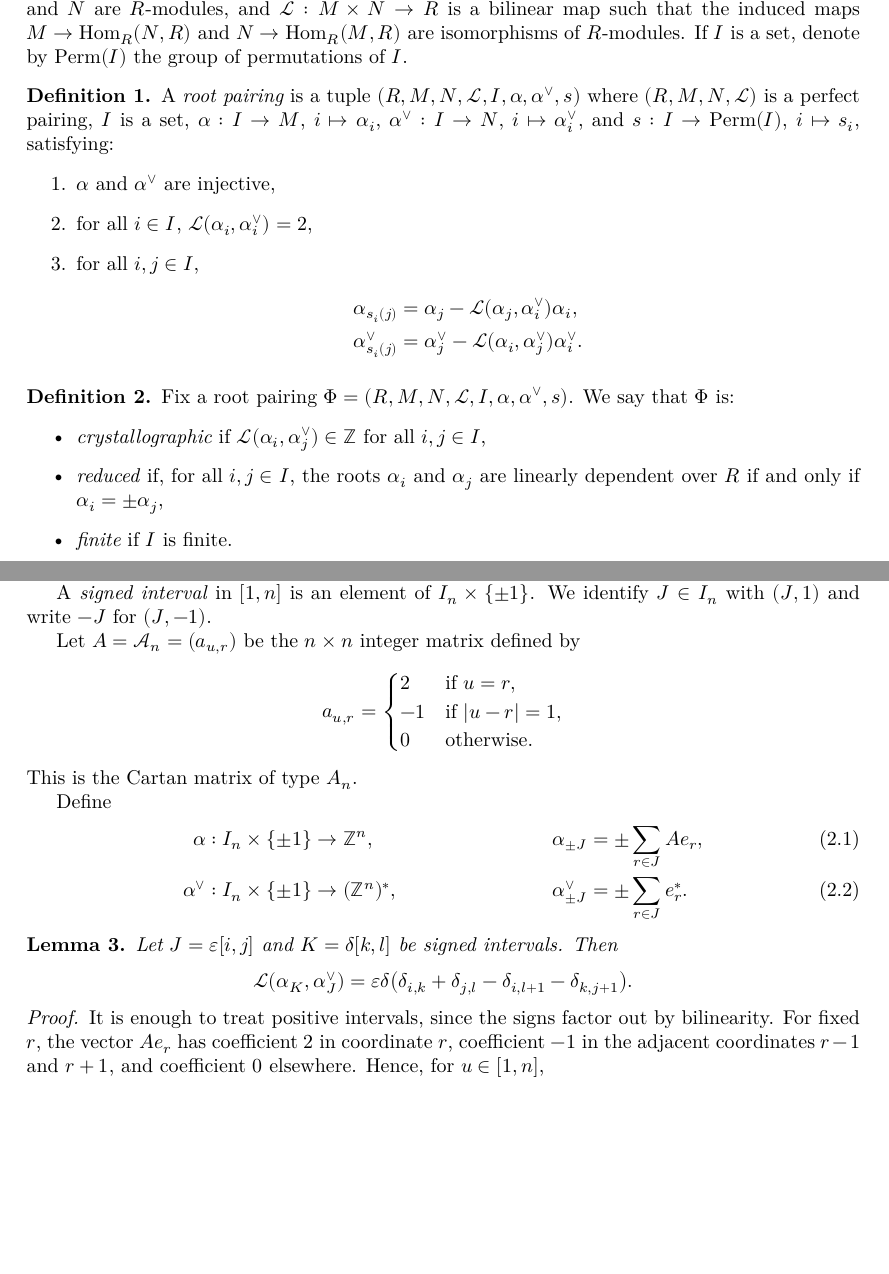
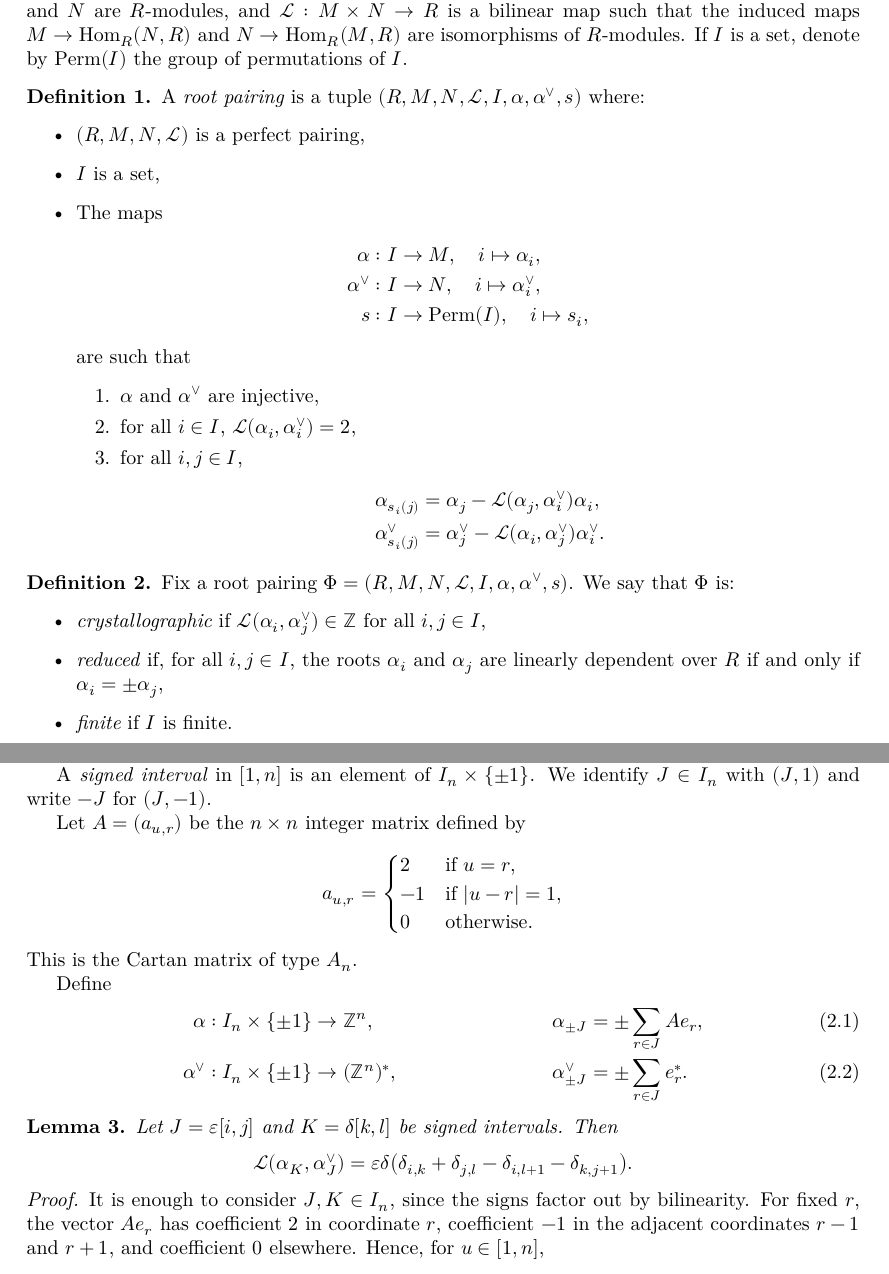
Before and after one commit to Antoine-dSG/root_system, a LaTeX document (blueprint/src/print.tex, which reads blueprint/src/content.tex): two parts of pages 2 and 3 of 8, joined at a grey line, cut so that both start at the same text, the shorter picture padded with empty space. Compiled offline with XeLaTeX.

```diff
--- a/blueprint/src/content.tex
+++ b/blueprint/src/content.tex
@@ -16,12 +16,18 @@
 \lean{RootPairing}
 \leanok
 A \emph{root pairing} is a tuple
-$(R,M,N,\mathcal{L},I,\alpha,\alpha^\vee,s)$ where
-$(R,M,N,\mathcal{L})$ is a perfect pairing, $I$ is a set,
-$\alpha:I\to M$, $i\mapsto \alpha_i$,
-$\alpha^\vee:I\to N$, $i\mapsto \alpha_i^\vee$, and
-$s:I\to \operatorname{Perm}(I)$, $i\mapsto s_i$, satisfying:
-\begin{enumerate}
+$(R,M,N,\mathcal{L},I,\alpha,\alpha^\vee,s)$ where:
+\begin{itemize}
+    \item $(R,M,N,\mathcal{L})$ is a perfect pairing,
+    \item $I$ is a set,
+    \item The maps
+    \begin{align*}
+        \alpha:&\; I\to M, \quad i\mapsto \alpha_i, \\
+        \alpha^\vee:&\; I\to N, \quad i\mapsto \alpha_i^\vee, \\
+        s:&\; I\to \operatorname{Perm}(I), \quad i\mapsto s_i,
+    \end{align*}
+    are such that
+    \begin{enumerate}
     \item $\alpha$ and $\alpha^\vee$ are injective,
     \item for all $i\in I$, $\mathcal{L}(\alpha_i,\alpha_i^\vee)=2$,
     \item for all $i,j\in I$,
@@ -32,6 +38,8 @@
             &=\alpha_j^\vee-\mathcal{L}(\alpha_i,\alpha_j^\vee)\alpha_i^\vee.
     \end{align*}
 \end{enumerate}
+\end{itemize}
+
 \end{definition}
 
 \begin{definition}\label{def:root_pairing_properties}
@@ -76,7 +84,7 @@
 $I_n\times\{\pm1\}$. We identify $J\in I_n$ with $(J,1)$ and write
 $-J$ for $(J,-1)$.
 
-Let $A=\mathcal{A}_n=(a_{u,r})$ be the $n\times n$ integer matrix defined by
+Let $A=(a_{u,r})$ be the $n\times n$ integer matrix defined by
 \[
     a_{u,r}=
     \begin{cases}
@@ -118,7 +126,7 @@
 \end{lemma}
 \begin{proof}
     \leanok
-It is enough to treat positive intervals, since the signs factor out by
+It is enough to consider $J,K \in I_n$, since the signs factor out by
 bilinearity. For fixed $r$, the vector $Ae_r$ has coefficient $2$ in
 coordinate $r$, coefficient $-1$ in the adjacent coordinates $r-1$ and
 $r+1$, and coefficient $0$ elsewhere. Hence, for $u\in[1,n]$,
```
Also changed, not shown: blueprint/src/print.pdf, blueprint/src/web.pdf, blueprint/src/content.tex (2 more changed lines), 7 other files.
